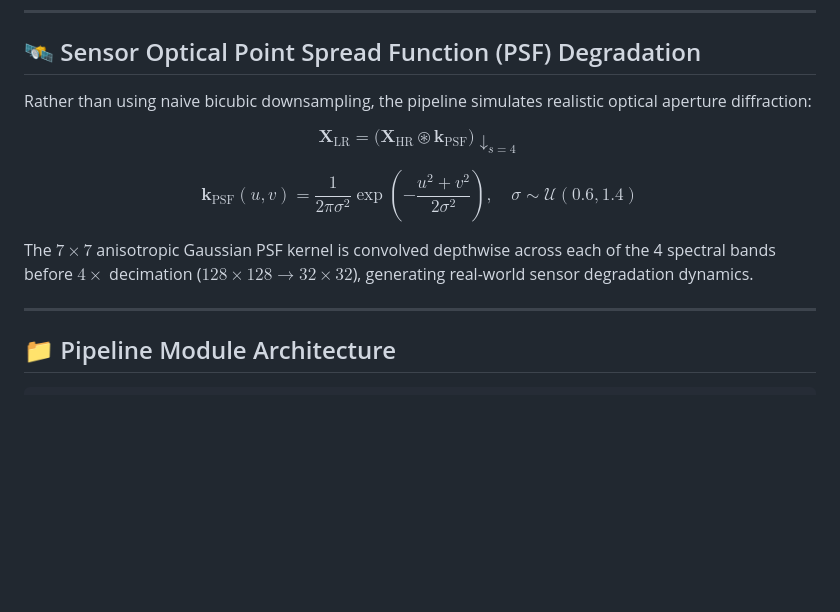
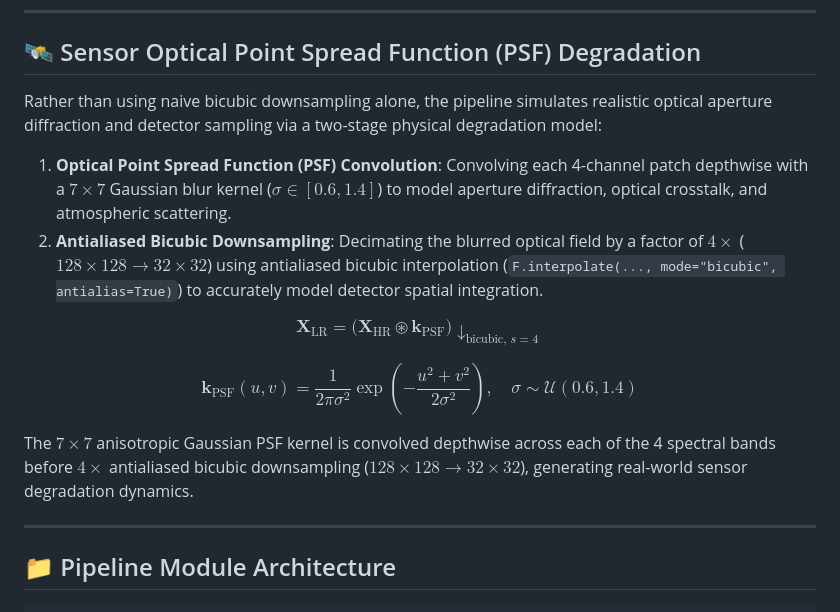
Before and after one commit to namans0071-code/HAT-Light-Satellite-Super-Resolution, a Markdown page: pipeline/README.md, the part around the change. Drawn GitHub-style; blank space fills up the shorter version.

```diff
--- a/pipeline/README.md
+++ b/pipeline/README.md
@@ -62,13 +62,16 @@ To ensure geographic diversity and terrain generalization, granules were queried
 
 ## 🛰️ Sensor Optical Point Spread Function (PSF) Degradation
 
-Rather than using naive bicubic downsampling, the pipeline simulates realistic optical aperture diffraction:
+Rather than using naive bicubic downsampling alone, the pipeline simulates realistic optical aperture diffraction and detector sampling via a two-stage physical degradation model:
 
-$$\mathbf{X}_{\text{LR}} = \Big(\mathbf{X}_{\text{HR}} \circledast \mathbf{k}_{\text{PSF}}\Big) \downarrow_{s=4}$$
+1. **Optical Point Spread Function (PSF) Convolution**: Convolving each 4-channel patch depthwise with a $7 \times 7$ Gaussian blur kernel ($\sigma \in [0.6, 1.4]$) to model aperture diffraction, optical crosstalk, and atmospheric scattering.
+2. **Antialiased Bicubic Downsampling**: Decimating the blurred optical field by a factor of $4\times$ ($128 \times 128 \to 32 \times 32$) using antialiased bicubic interpolation (`F.interpolate(..., mode="bicubic", antialias=True)`) to accurately model detector spatial integration.
+
+$$\mathbf{X}_{\text{LR}} = \Big(\mathbf{X}_{\text{HR}} \circledast \mathbf{k}_{\text{PSF}}\Big) \downarrow_{\text{bicubic}, \, s=4}$$
 
 $$\mathbf{k}_{\text{PSF}}(u, v) = \frac{1}{2\pi \sigma^2} \exp\left(-\frac{u^2 + v^2}{2\sigma^2}\right), \quad \sigma \sim \mathcal{U}(0.6, 1.4)$$
 
-The $7 \times 7$ anisotropic Gaussian PSF kernel is convolved depthwise across each of the 4 spectral bands before $4\times$ decimation ($128 \times 128 \to 32 \times 32$), generating real-world sensor degradation dynamics.
+The $7 \times 7$ anisotropic Gaussian PSF kernel is convolved depthwise across each of the 4 spectral bands before $4\times$ antialiased bicubic downsampling ($128 \times 128 \to 32 \times 32$), generating real-world sensor degradation dynamics.
 
 ---
 
```
Also changed, not shown: README.md (+9 -6 lines), benchmarks/benchmark_report.md (+1 -0 lines).
